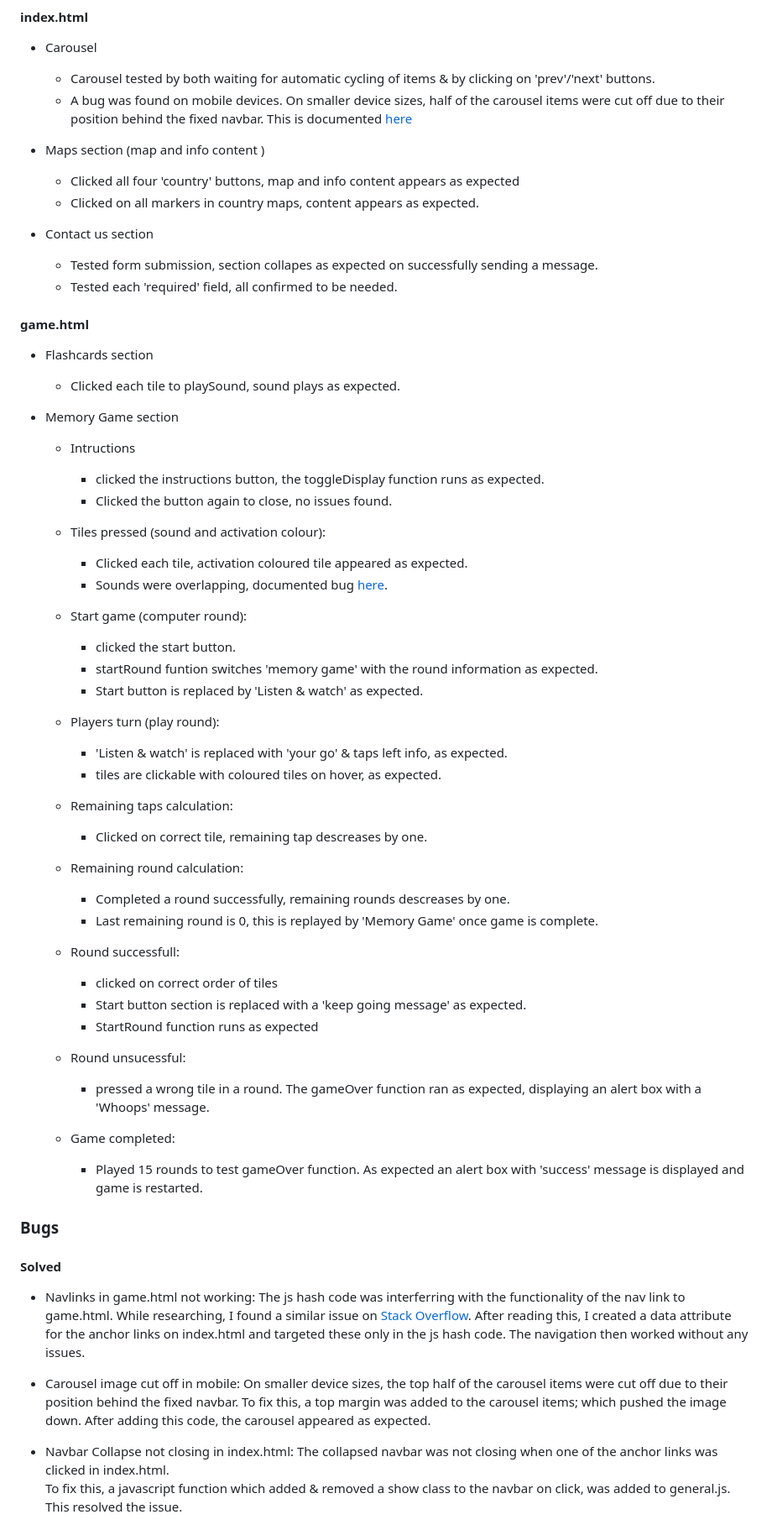
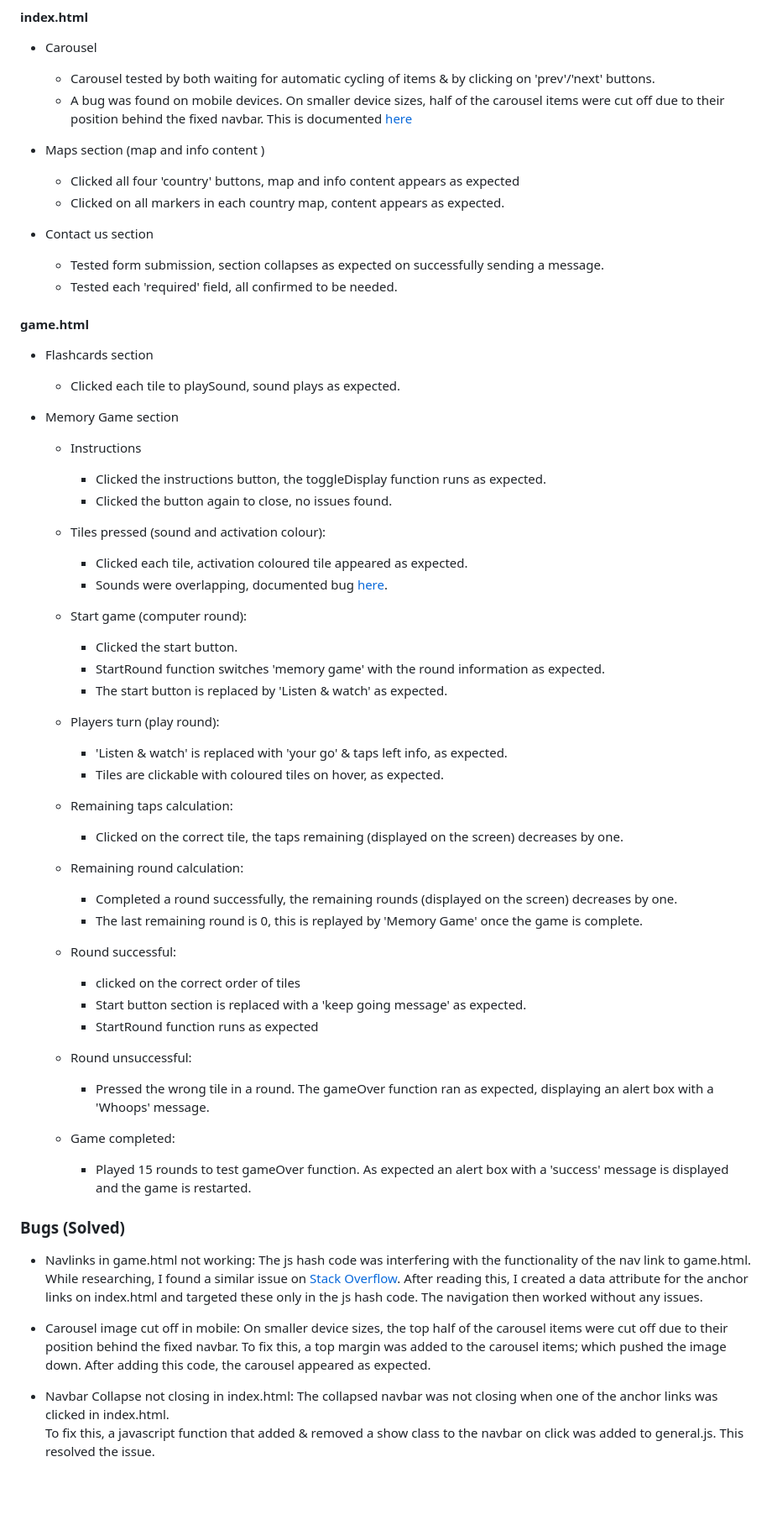
Before and after one commit to Code-Institute-Submissions/TeachFlow, a Markdown page: testing.md, the part around the change printed below. Shown: that part at 84% size. Rendered like a GitHub page; blank space fills up the shorter version.

```diff
--- a/testing.md
+++ b/testing.md
@@ -165,10 +171,10 @@ Actions taken to improve the rating included:
 
 * Maps section (map and info content )
     * Clicked all four 'country' buttons, map and info content appears as expected
-    * Clicked on all markers in country maps, content appears as expected.
+    * Clicked on all markers in each country map, content appears as expected.
 
 * Contact us section
-    * Tested form submission, section collapes as expected on successfully sending a message.
+    * Tested form submission, section collapses as expected on successfully sending a message.
     * Tested each 'required' field, all confirmed to be needed.
 
 #### game.html
@@ -177,8 +183,8 @@ Actions taken to improve the rating included:
     * Clicked each tile to playSound, sound plays as expected.
 
 * Memory Game section
-    * Intructions
-        * clicked the instructions button, the toggleDisplay function runs as expected.
+    * Instructions
+        * Clicked the instructions button, the toggleDisplay function runs as expected.
         * Clicked the button again to close, no issues found.
 
     * Tiles pressed (sound and activation colour):
@@ -186,37 +192,35 @@ Actions taken to improve the rating included:
        * Sounds were overlapping, documented bug [here](#bugs "goto-bugs").
 
     * Start game (computer round):
-        * clicked the start button.
-        * startRound funtion switches 'memory game' with the round information as expected.
-        * Start button is replaced by 'Listen & watch' as expected.
+        * Clicked the start button.
+        * StartRound function switches 'memory game' with the round information as expected.
+        * The start button is replaced by 'Listen & watch' as expected.
 
     * Players turn (play round):
         * 'Listen & watch' is replaced with 'your go' & taps left info, as expected.
-        * tiles are clickable with coloured tiles on hover, as expected.
+        * Tiles are clickable with coloured tiles on hover, as expected.
 
     * Remaining taps calculation:
-        * Clicked on correct tile, remaining tap descreases by one.
+        * Clicked on the correct tile, the taps remaining (displayed on the screen) decreases by one.
 
     * Remaining round calculation:
-         * Completed a round successfully, remaining rounds descreases by one.
-         * Last remaining round is 0, this is replayed by 'Memory Game' once game is complete.
+         * Completed a round successfully, the remaining rounds (displayed on the screen) decreases by one.
+         * The last remaining round is 0, this is replayed by 'Memory Game' once the game is complete.
 
-    * Round successfull:
-        * clicked on correct order of tiles
+    * Round successful:
+        * clicked on the correct order of tiles
         * Start button section is replaced with a 'keep going message' as expected.
         * StartRound function runs as expected
 
-    * Round unsucessful:
-        * pressed a wrong tile in a round. The gameOver function ran as expected, displaying an alert box with a 'Whoops' message.
+    * Round unsuccessful:
+        * Pressed the wrong tile in a round. The gameOver function ran as expected, displaying an alert box with a 'Whoops' message.
 
     * Game completed:
-        * Played 15 rounds to test gameOver function. As expected an alert box with 'success' message is displayed and game is restarted.
+        * Played 15 rounds to test gameOver function. As expected an alert box with a 'success' message is displayed and the game is restarted.
 
-### Bugs
-
-#### Solved
+### Bugs (Solved)
 * Navlinks in game.html not working:
-The js hash code was interferring with the functionality of the nav link to game.html. While researching, I found a similar issue on [Stack Overflow](https://stackoverflow.com/questions/59706410/link-with-anchor-to-different-page-href).
+The js hash code was interfering with the functionality of the nav link to game.html. While researching, I found a similar issue on [Stack Overflow](https://stackoverflow.com/questions/59706410/link-with-anchor-to-different-page-href).
 After reading this, I created a data attribute for the anchor links on index.html and targeted these only in the js hash code. The navigation then worked without any issues.
 
 * Carousel image cut off in mobile:
@@ -225,5 +229,5 @@ After adding this code, the carousel appeared as expected.
 
 * Navbar Collapse not closing in index.html:
 The collapsed navbar was not closing when one of the anchor links was clicked in index.html.
-To fix this, a javascript function which added & removed a show class to the navbar on click, was added to general.js. This resolved the issue.
+To fix this, a javascript function that added & removed a show class to the navbar on click was added to general.js. This resolved the issue.
 
```
Also changed, not shown: other parts of testing.md (+16 -12 lines), assets/images/readme_files/lhmobb.png (deleted), assets/images/readme_files/lighthouse-after.png (added), assets/images/readme_files/lighthouse-before.png (added).
